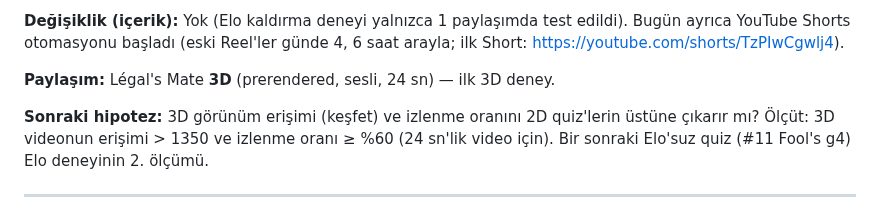
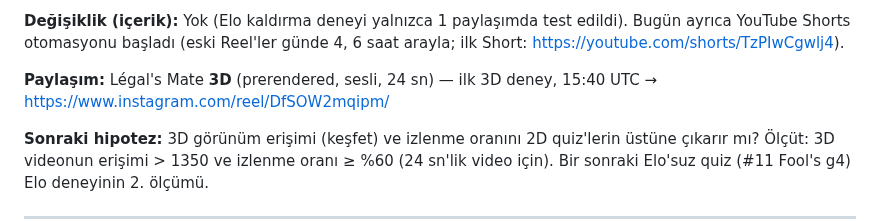
Before and after one commit to talhahasim/chessguru, a Markdown page: docs/growth-log.md, the part around the change. Rendered like a GitHub page.

Commit message:
growth-log: 3D post link
Co-Authored-By: Claude Opus 5.5 <noreply@anthropic.com>
Claude-Session: https://claude.ai/code/session_011jL4nvVZWPiUMhyDR5fZ3V

```diff
--- a/docs/growth-log.md
+++ b/docs/growth-log.md
@@ -27,7 +27,7 @@ Erişim hâlâ ~1100–1350 tavanında, takipçi artmıyor: asıl darboğaz keş
 **Değişiklik (içerik):** Yok (Elo kaldırma deneyi yalnızca 1 paylaşımda test edildi). Bugün ayrıca YouTube Shorts
 otomasyonu başladı (eski Reel'ler günde 4, 6 saat arayla; ilk Short: https://youtube.com/shorts/TzPIwCgwlj4).
 
-**Paylaşım:** Légal's Mate **3D** (prerendered, sesli, 24 sn) — ilk 3D deney.
+**Paylaşım:** Légal's Mate **3D** (prerendered, sesli, 24 sn) — ilk 3D deney, 15:40 UTC → https://www.instagram.com/reel/DfSOW2mqipm/
 
 **Sonraki hipotez:** 3D görünüm erişimi (keşfet) ve izlenme oranını 2D quiz'lerin üstüne çıkarır mı? Ölçüt: 3D videonun
 erişimi > 1350 ve izlenme oranı ≥ %60 (24 sn'lik video için). Bir sonraki Elo'suz quiz (#11 Fool's g4) Elo deneyinin 2. ölçümü.
```
